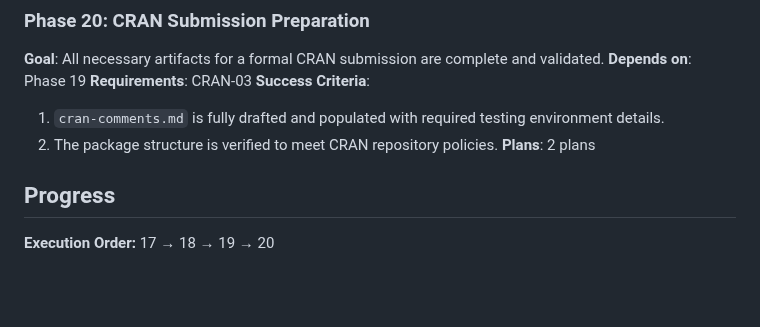
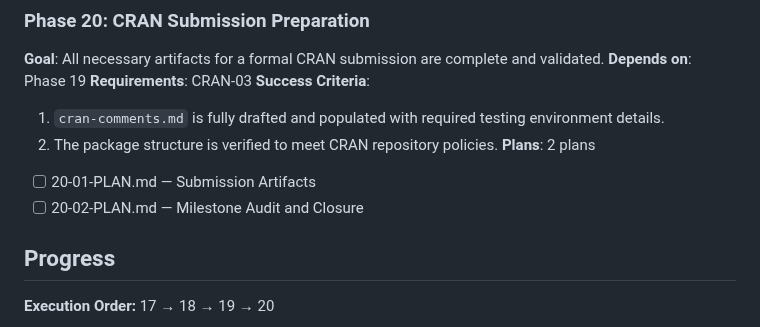
Before and after one commit to DavidZenz/typstR, a Markdown page: .planning/ROADMAP.md, the part around one of its changes. GitHub-like rendering; blank space fills up the shorter version.

Commit message:
docs(20): create phase plan for CRAN submission preparation

```diff
--- a/.planning/ROADMAP.md
+++ b/.planning/ROADMAP.md
@@ -63,6 +63,8 @@
   1. `cran-comments.md` is fully drafted and populated with required testing environment details.
   2. The package structure is verified to meet CRAN repository policies.
 **Plans**: 2 plans
+- [ ] 20-01-PLAN.md — Submission Artifacts
+- [ ] 20-02-PLAN.md — Milestone Audit and Closure
 
 ## Progress
 
```
Also changed, not shown: other parts of .planning/ROADMAP.md (+2 -2 lines), 2 other files.
